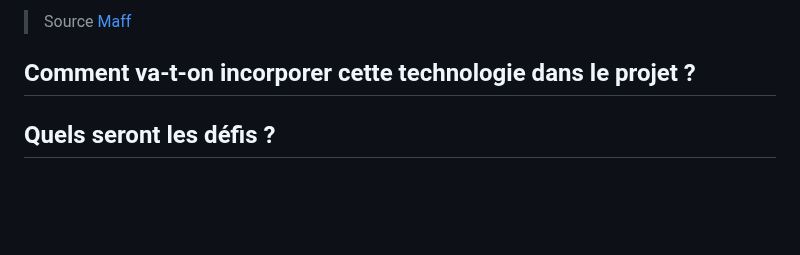
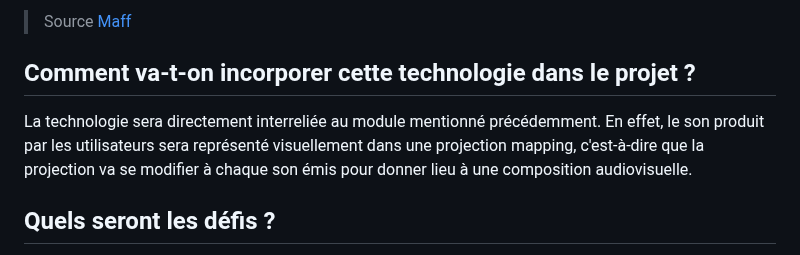
Before and after one commit to M-lie/projection-mapping, a Markdown page: README.md, the part around the change. GitHub-like rendering; blank space fills up the shorter version.

```diff
--- a/README.md
+++ b/README.md
@@ -91,7 +91,7 @@ Lien vers le projet [Infinity Room de Refik Anadol](https://refikanadol.com/work
 > Source [Maff](https://www.maff.tv/watch/infinity-room)
 
 ## Comment va-t-on incorporer cette technologie dans le projet ?
-
+La technologie sera directement interreliée au module mentionné précédemment. En effet, le son produit par les utilisateurs sera représenté visuellement dans une projection mapping, c'est-à-dire que la projection va se modifier à chaque son émis pour donner lieu à une composition audiovisuelle.
 
 ## Quels seront les défis ?
 Le plus grand défi sera probablement de bien mapper les coins de la surface pour qu'il n'y est aucune distorsion dans la projection.
```
